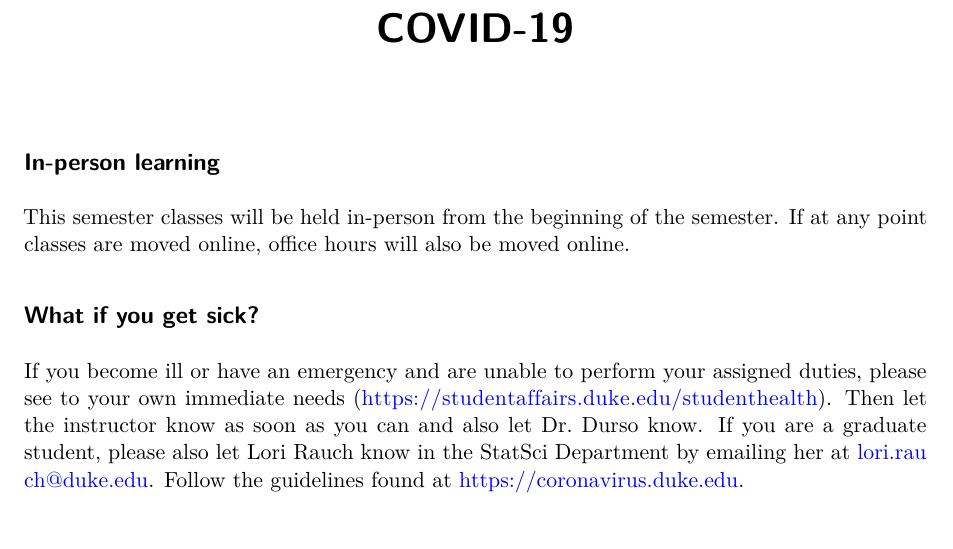
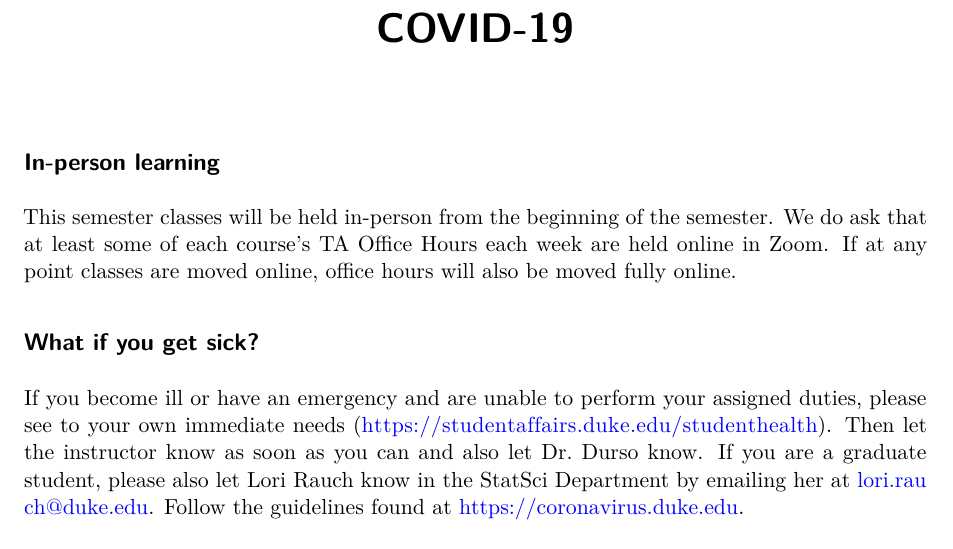
Before and after one commit to DukeStatSci/ta-manual, a Quarto document (covid19.qmd): part of the page, cut so that both start at the same text. Rendered offline with R 4.5, knitr and Pandoc in place of Quarto, then LaTeX, with nearby package versions.

Commit message:
Update covid19.qmd
A small correction to Zoom office hours.

```diff
--- a/covid19.qmd
+++ b/covid19.qmd
@@ -5,7 +5,8 @@ title: COVID-19
 ## In-person learning
 
 This semester classes will be held in-person from the beginning of the semester.
-If at any point classes are moved online, office hours will also be moved online.
+We do ask that at least some of each course's TA Office Hours each week are held online in Zoom.
+If at any point classes are moved online, office hours will also be moved fully online.
 
 ## What if you get sick?
 
```
